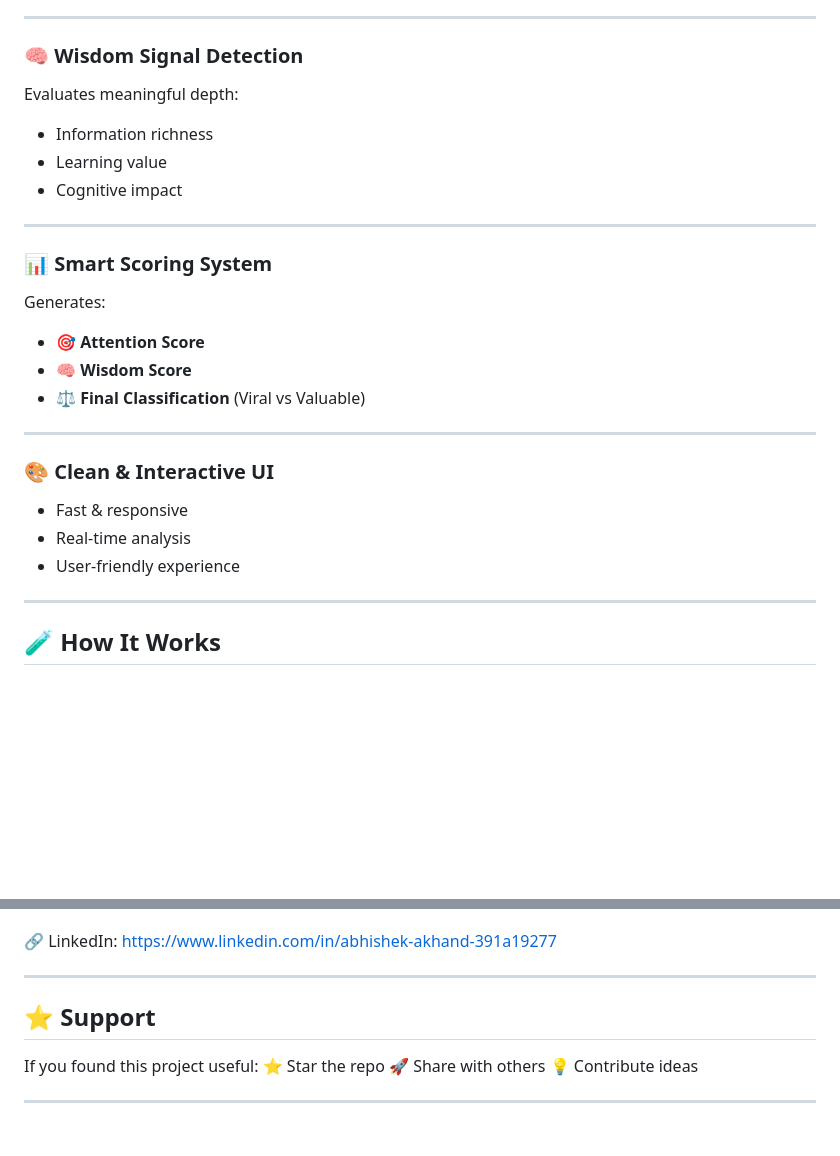
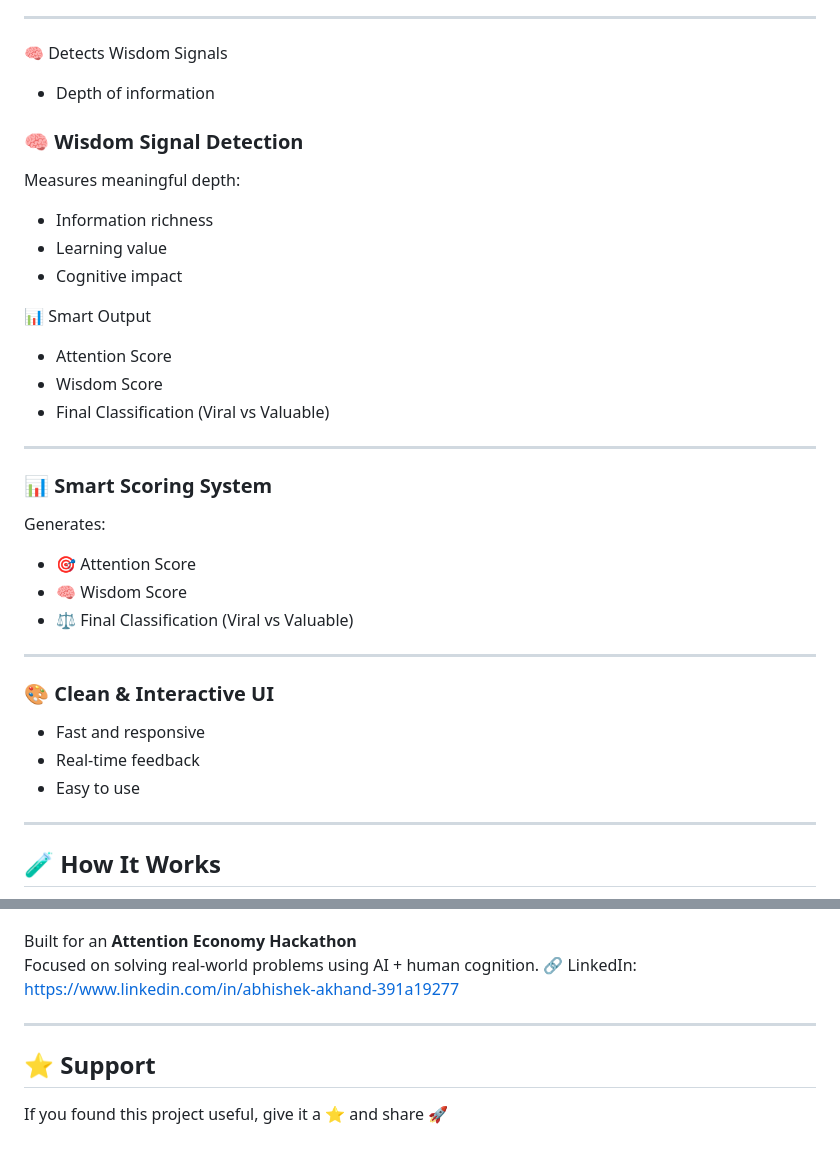
Before and after one commit to abhishekakhand737/AttentionX-AI-Hackathon, a Markdown page: README.md, 2 parts joined by grey strips. GitHub-like rendering; blank space fills up the shorter version.

```diff
--- a/README.md
+++ b/README.md
@@ -59,31 +69,32 @@ Detects attention-grabbing patterns:
 
 ---
 
+🧠 Detects Wisdom Signals
+- Depth of information
 ### 🧠 Wisdom Signal Detection
+Measures meaningful depth:
+- Information richness
+- Learning value
+- Cognitive impact
 
-Evaluates meaningful depth:
-
-* Information richness
-* Learning value
-* Cognitive impact
-
+📊 Smart Output
+- Attention Score
+- Wisdom Score
+- Final Classification (Viral vs Valuable)
 ---
 
 ### 📊 Smart Scoring System
-
 Generates:
-
-* 🎯 **Attention Score**
-* 🧠 **Wisdom Score**
-* ⚖️ **Final Classification** (Viral vs Valuable)
+- 🎯 Attention Score
+- 🧠 Wisdom Score
+- ⚖️ Final Classification (Viral vs Valuable)
 
 ---
 
 ### 🎨 Clean & Interactive UI
-
-* Fast & responsive
-* Real-time analysis
-* User-friendly experience
+- Fast and responsive
+- Real-time feedback
+- Easy to use
 
 ---
 
@@ -180,5 +201,7 @@ We are facing an **attention crisis**:
 https://github.com/abhishekakhand737/AttentionX-AI-Hackathon
 
+Built for an **Attention Economy Hackathon**
+Focused on solving real-world problems using AI + human cognition.
 🔗 LinkedIn:
 https://www.linkedin.com/in/abhishek-akhand-391a19277
 
@@ -186,9 +209,4 @@ https://www.linkedin.com/in/abhishek-akhand-391a19277
 
 ## ⭐ Support
 
-If you found this project useful:
-⭐ Star the repo
-🚀 Share with others
-💡 Contribute ideas
-
----
+If you found this project useful, give it a ⭐ and share 🚀
```
Also changed, not shown: other parts of README.md (+87 -67 lines).
